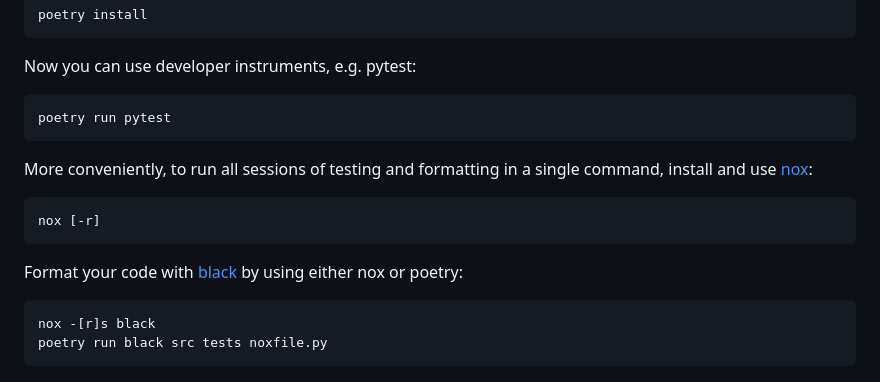
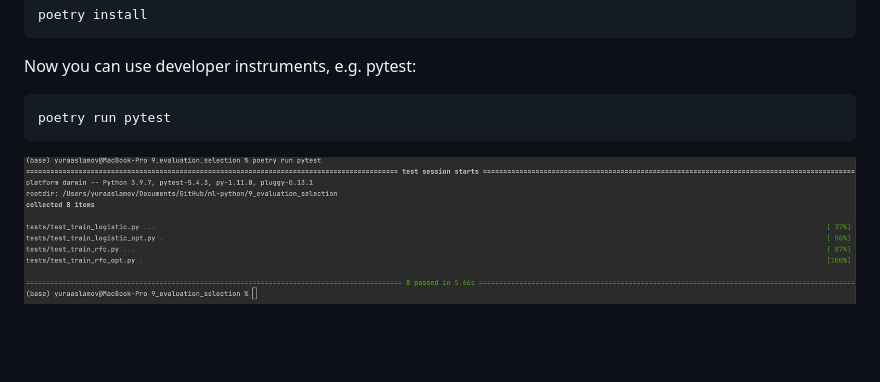
Before and after one commit to aslamovyura/ml-python, a Markdown page: 9_evaluation_selection/README.md, the part around the change. GitHub-like rendering; pictures changed too: 9_evaluation_selection/assets/tests_run.png (added); blank space fills up the shorter version.

Commit message:
Updated README for tests.

````diff
--- a/9_evaluation_selection/README.md
+++ b/9_evaluation_selection/README.md
@@ -64,12 +64,4 @@ Now you can use developer instruments, e.g. pytest:
 ```
 poetry run pytest
 ```
-More conveniently, to run all sessions of testing and formatting in a single command, install and use [nox](https://nox.thea.codes/en/stable/):
-```
-nox [-r]
-```
-Format your code with [black](https://github.com/psf/black) by using either nox or poetry:
-```
-nox -[r]s black
-poetry run black src tests noxfile.py
-```
+![rfc_exp](assets/tests_run.png)
````
